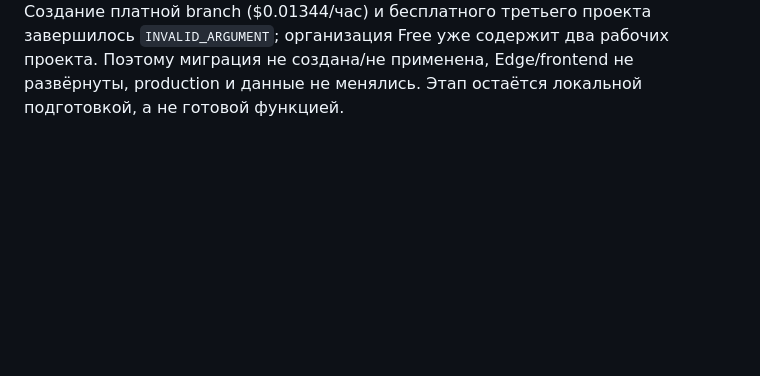
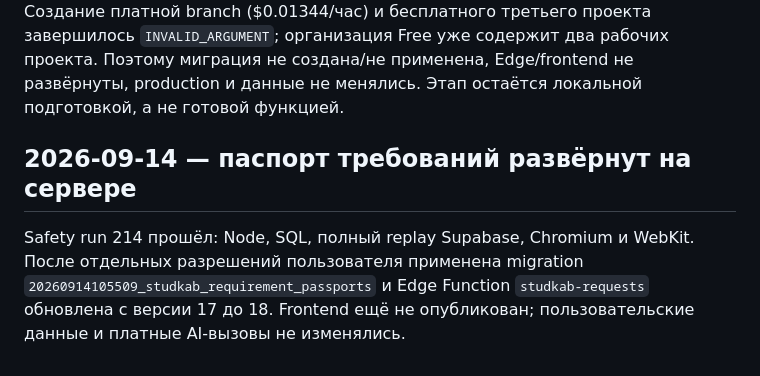
Before and after one commit to innaodincova-finpro/studkab, a Markdown page: TRACEABILITY.md, the part around the change. Drawn GitHub-style; blank space fills up the shorter version.

Commit message:
Зафиксировать рабочую миграцию паспорта

```diff
--- a/TRACEABILITY.md
+++ b/TRACEABILITY.md
@@ -661,3 +661,11 @@ RLS, отсутствие клиентских grants и service-role-only RPC.
 `INVALID_ARGUMENT`; организация Free уже содержит два рабочих проекта. Поэтому
 миграция не создана/не применена, Edge/frontend не развёрнуты, production и данные
 не менялись. Этап остаётся локальной подготовкой, а не готовой функцией.
+
+## 2026-09-14 — паспорт требований развёрнут на сервере
+
+Safety run 214 прошёл: Node, SQL, полный replay Supabase, Chromium и WebKit.
+После отдельных разрешений пользователя применена migration
+`20260914105509_studkab_requirement_passports` и Edge Function
+`studkab-requests` обновлена с версии 17 до 18. Frontend ещё не опубликован;
+пользовательские данные и платные AI-вызовы не изменялись.
```
